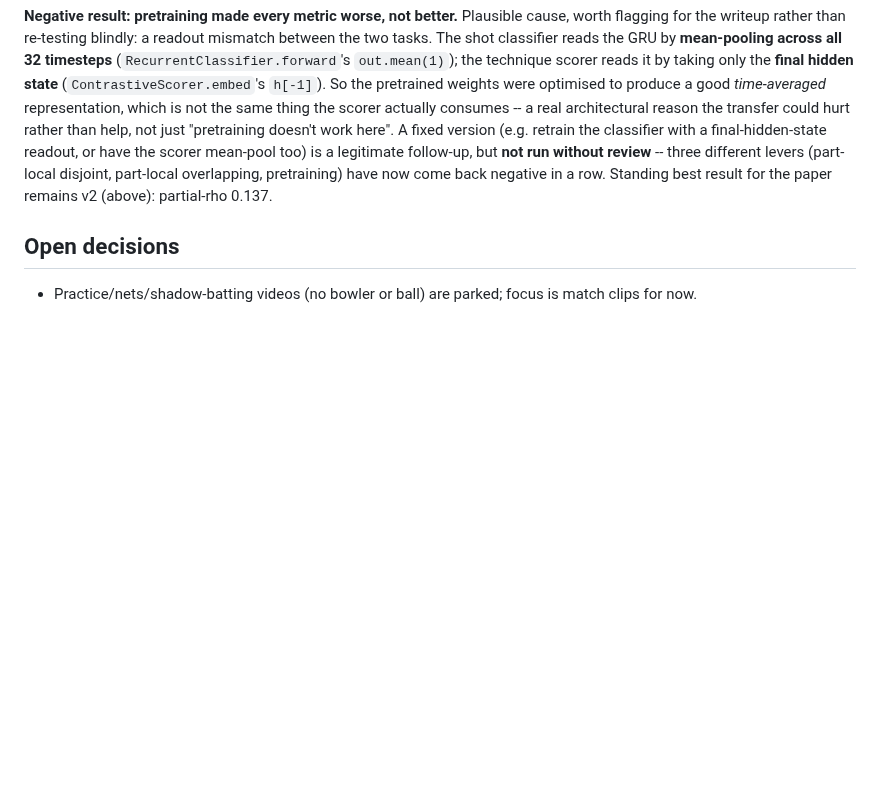
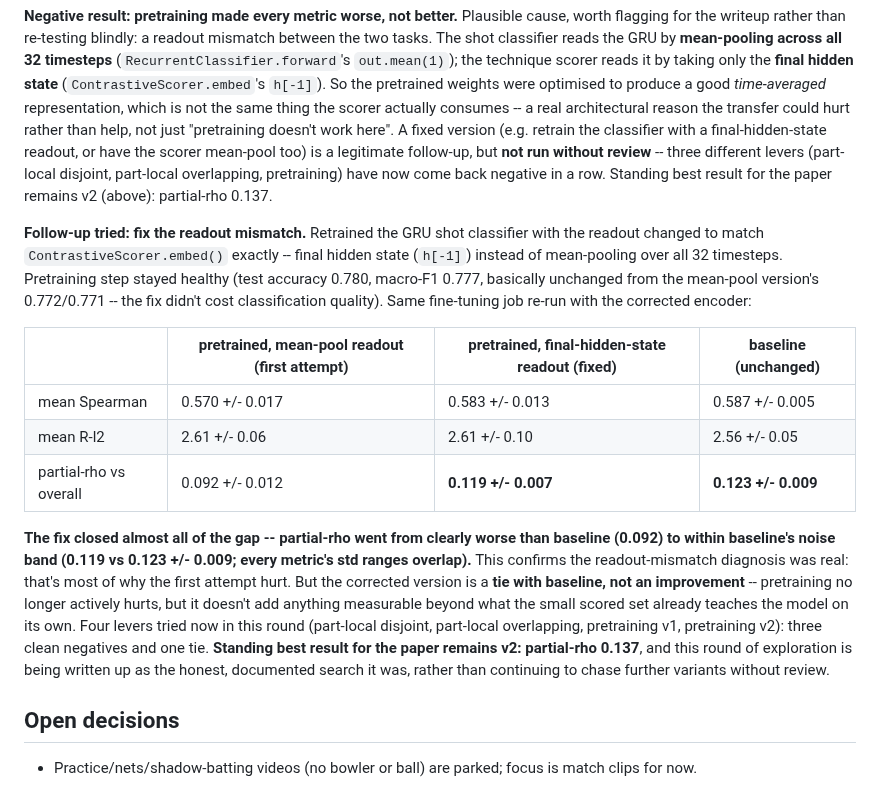
Before and after one commit to shikkoustic/CricLens, a Markdown page: PROGRESS.md, the part around the change. Drawn GitHub-style; blank space fills up the shorter version.

Commit message:
Document the readout fix: closes most of the gap, lands as a tie not a win
Pretrained encoder with the corrected final-hidden-state readout: partial-rho
0.119 +/- 0.007 vs baseline's 0.123 +/- 0.009 -- statistically a tie, up from
clearly worse (0.092) before the fix. Confirms the readout-mismatch diagnosis
was real, but pretraining still doesn't beat the small scored set on its own.
Four levers tried this round, three negatives and one tie; standing best
result remains v2's partial-rho 0.137. Stopping this round of architecture/
data search here to write it up rather than continue without review.

Co-Authored-By: Claude Sonnet 5 <noreply@anthropic.com>
Claude-Session: https://claude.ai/code/session_01Fvc3j8qz39abJotNNaweNt

```diff
--- a/PROGRESS.md
+++ b/PROGRESS.md
@@ -455,5 +455,27 @@ mean-pool too) is a legitimate follow-up, but **not run without review** -- thre
 (part-local disjoint, part-local overlapping, pretraining) have now come back negative in a row. Standing
 best result for the paper remains v2 (above): partial-rho 0.137.
 
+**Follow-up tried: fix the readout mismatch.** Retrained the GRU shot classifier with the readout changed
+to match `ContrastiveScorer.embed()` exactly -- final hidden state (`h[-1]`) instead of mean-pooling over
+all 32 timesteps. Pretraining step stayed healthy (test accuracy 0.780, macro-F1 0.777, basically
+unchanged from the mean-pool version's 0.772/0.771 -- the fix didn't cost classification quality). Same
+fine-tuning job re-run with the corrected encoder:
+
+| | pretrained, mean-pool readout (first attempt) | pretrained, final-hidden-state readout (fixed) | baseline (unchanged) |
+|---|---|---|---|
+| mean Spearman | 0.570 +/- 0.017 | 0.583 +/- 0.013 | 0.587 +/- 0.005 |
+| mean R-l2 | 2.61 +/- 0.06 | 2.61 +/- 0.10 | 2.56 +/- 0.05 |
+| partial-rho vs overall | 0.092 +/- 0.012 | **0.119 +/- 0.007** | **0.123 +/- 0.009** |
+
+**The fix closed almost all of the gap -- partial-rho went from clearly worse than baseline (0.092) to
+within baseline's noise band (0.119 vs 0.123 +/- 0.009; every metric's std ranges overlap).** This confirms
+the readout-mismatch diagnosis was real: that's most of why the first attempt hurt. But the corrected
+version is a **tie with baseline, not an improvement** -- pretraining no longer actively hurts, but it
+doesn't add anything measurable beyond what the small scored set already teaches the model on its own.
+Four levers tried now in this round (part-local disjoint, part-local overlapping, pretraining v1,
+pretraining v2): three clean negatives and one tie. **Standing best result for the paper remains v2:
+partial-rho 0.137**, and this round of exploration is being written up as the honest, documented search
+it was, rather than continuing to chase further variants without review.
+
 ## Open decisions
 - Practice/nets/shadow-batting videos (no bowler or ball) are parked; focus is match clips for now.
```
